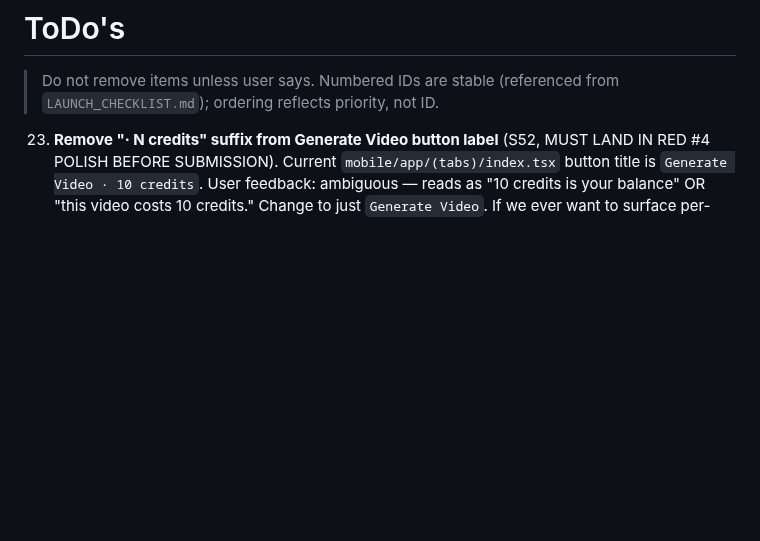
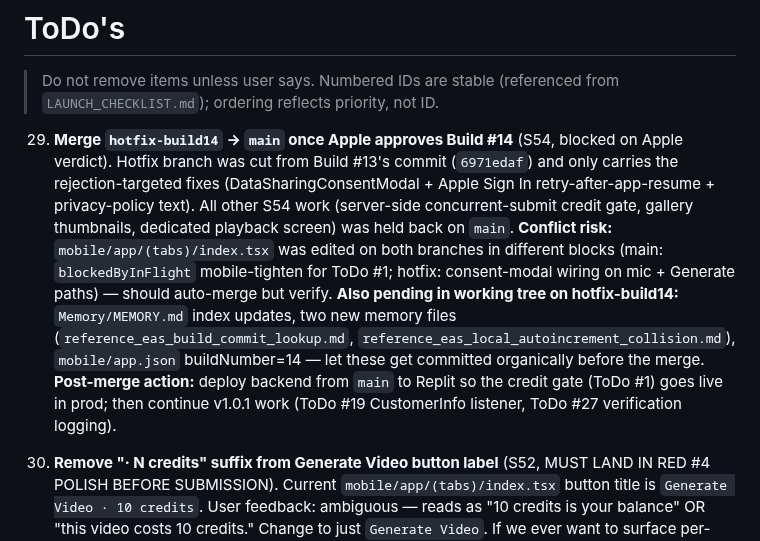
Before and after one commit to saurabhrpi/speech-to-video-generator, a Markdown page: ToDo.md, the part around the change. Drawn GitHub-style; blank space fills up the shorter version.

Commit message:
Add pending merge as todo

```diff
--- a/ToDo.md
+++ b/ToDo.md
@@ -2,6 +2,8 @@
 
 > Do not remove items unless user says.
 > Numbered IDs are stable (referenced from `LAUNCH_CHECKLIST.md`); ordering reflects priority, not ID.
+
+29. **Merge `hotfix-build14` → `main` once Apple approves Build #14** (S54, blocked on Apple verdict). Hotfix branch was cut from Build #13's commit (`6971edaf`) and only carries the rejection-targeted fixes (DataSharingConsentModal + Apple Sign In retry-after-app-resume + privacy-policy text). All other S54 work (server-side concurrent-submit credit gate, gallery thumbnails, dedicated playback screen) was held back on `main`. **Conflict risk:** `mobile/app/(tabs)/index.tsx` was edited on both branches in different blocks (main: `blockedByInFlight` mobile-tighten for ToDo #1; hotfix: consent-modal wiring on mic + Generate paths) — should auto-merge but verify. **Also pending in working tree on hotfix-build14:** `Memory/MEMORY.md` index updates, two new memory files (`reference_eas_build_commit_lookup.md`, `reference_eas_local_autoincrement_collision.md`), `mobile/app.json` buildNumber=14 — let these get committed organically before the merge. **Post-merge action:** deploy backend from `main` to Replit so the credit gate (ToDo #1) goes live in prod; then continue v1.0.1 work (ToDo #19 CustomerInfo listener, ToDo #27 verification logging).
 
 23. **Remove "· N credits" suffix from Generate Video button label** (S52, MUST LAND IN RED #4 POLISH BEFORE SUBMISSION). Current `mobile/app/(tabs)/index.tsx` button title is `Generate Video · 10 credits`. User feedback: ambiguous — reads as "10 credits is your balance" OR "this video costs 10 credits." Change to just `Generate Video`. If we ever want to surface per-gen cost, do it as a subtle hint elsewhere (e.g., under the divider, or in the empty-state placeholder), NOT as a suffix on the CTA. Affects the `cost !== null ? \`Generate Video · ${cost} credits\` : 'Generate Video'` line.
 
```
